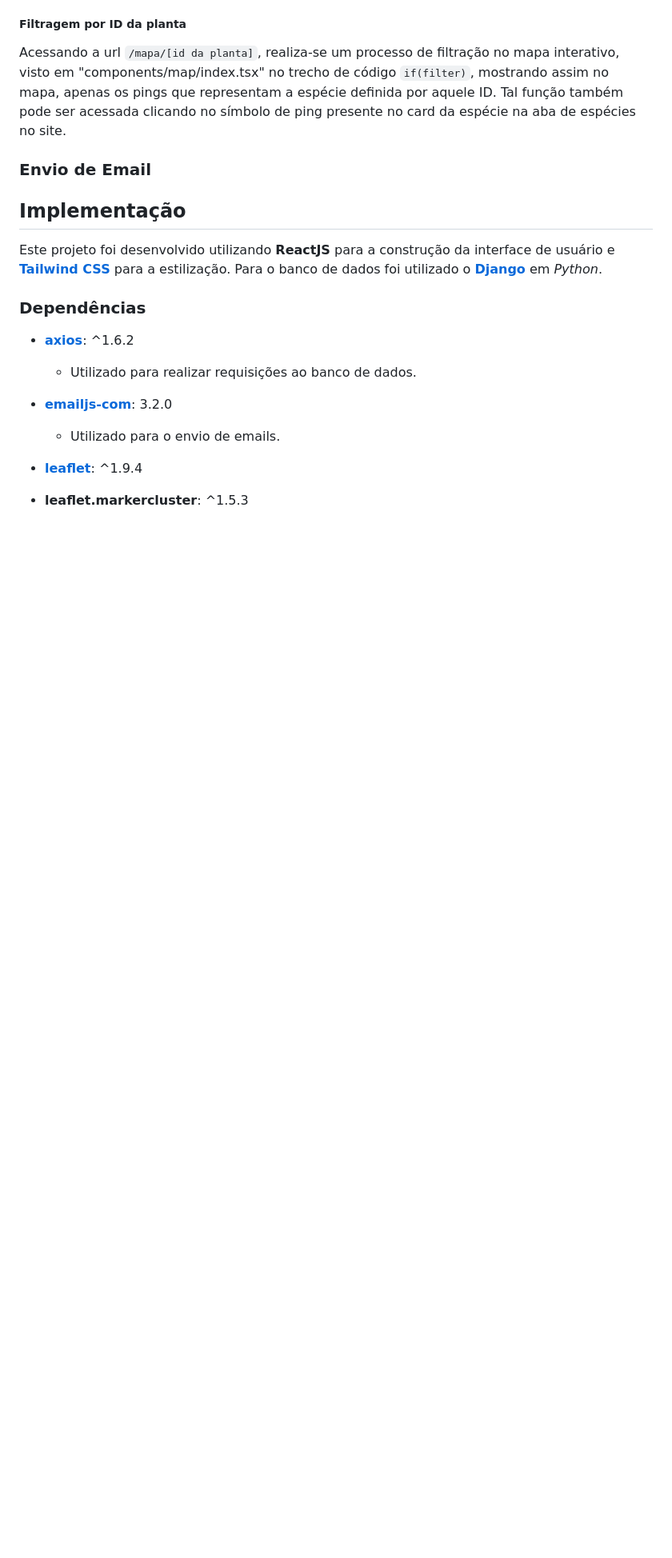
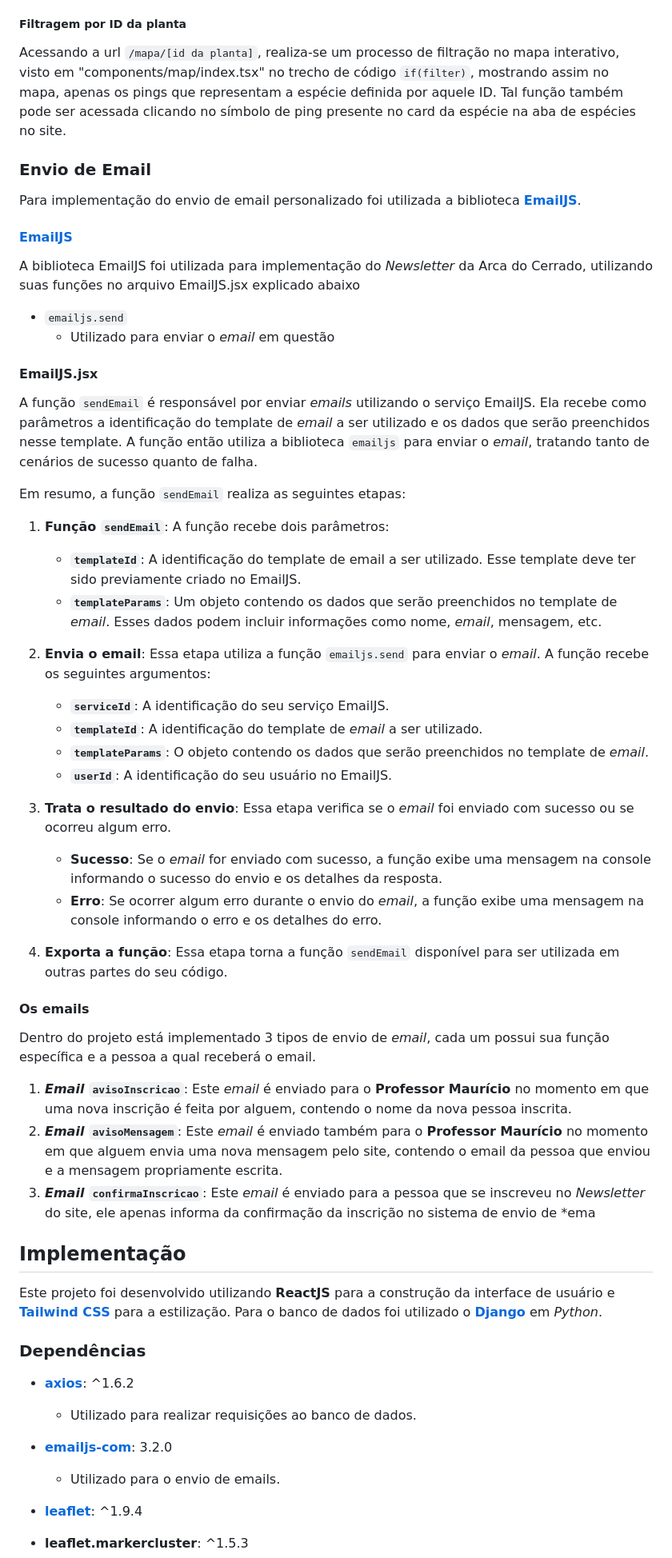
Before and after one commit to petbccufscar/arca-do-cerrado, a Markdown page: SPECIFICATIONS.md, the part around the change. Shown: that part at 80% size. GitHub-like rendering; blank space fills up the shorter version.

Commit message:
docs: update emailJS features

```diff
--- a/SPECIFICATIONS.md
+++ b/SPECIFICATIONS.md
@@ -45,6 +45,42 @@ Acessando a url `/mapa/[id da planta]`, realiza-se um processo de filtração no
 
 
 ### Envio de Email
+Para implementação do envio de email personalizado foi utilizada a biblioteca [**EmailJS**](https://www.emailjs.com/).
+
+#### [EmailJS](https://www.emailjs.com/)
+
+A biblioteca EmailJS foi utilizada para implementação do *Newsletter* da Arca do Cerrado, utilizando suas funções no arquivo EmailJS.jsx explicado abaixo
+ * `emailjs.send`
+    * Utilizado para enviar o *email* em questão
+
+#### EmailJS.jsx
+
+A função `sendEmail` é responsável por enviar *emails* utilizando o serviço EmailJS. Ela recebe como parâmetros a identificação do template de *email* a ser utilizado e os dados que serão preenchidos nesse template. A função então utiliza a biblioteca `emailjs` para enviar o *email*, tratando tanto de cenários de sucesso quanto de falha.
+
+Em resumo, a função `sendEmail` realiza as seguintes etapas:
+
+1.  **Função `sendEmail`**: A função recebe dois parâmetros:
+
+    -   **`templateId`**: A identificação do template de email a ser utilizado. Esse template deve ter sido previamente criado no EmailJS.
+    -   **`templateParams`**: Um objeto contendo os dados que serão preenchidos no template de *email*. Esses dados podem incluir informações como nome, *email*, mensagem, etc.
+2.  **Envia o email**: Essa etapa utiliza a função `emailjs.send` para enviar o *email*. A função recebe os seguintes argumentos:
+
+    -   **`serviceId`**: A identificação do seu serviço EmailJS.
+    -   **`templateId`**: A identificação do template de *email* a ser utilizado.
+    -   **`templateParams`**: O objeto contendo os dados que serão preenchidos no template de *email*.
+    -   **`userId`**: A identificação do seu usuário no EmailJS.
+3.  **Trata o resultado do envio**: Essa etapa verifica se o *email* foi enviado com sucesso ou se ocorreu algum erro.
+
+    -   **Sucesso**: Se o *email* for enviado com sucesso, a função exibe uma mensagem na console informando o sucesso do envio e os detalhes da resposta.
+    -   **Erro**: Se ocorrer algum erro durante o envio do *email*, a função exibe uma mensagem na console informando o erro e os detalhes do erro.
+4.  **Exporta a função**: Essa etapa torna a função `sendEmail` disponível para ser utilizada em outras partes do seu código.
+
+
+#### Os emails
+Dentro do projeto está implementado 3 tipos de envio de *email*, cada um possui sua função específica e a pessoa a qual receberá o email.
+1.  ***Email*  `avisoInscricao`**: Este *email* é enviado para o **Professor Maurício** no momento em que uma nova inscrição é feita por alguem, contendo o nome da nova pessoa inscrita.
+2. ***Email* `avisoMensagem`**:  Este *email* é enviado também para o **Professor Maurício** no momento em que alguem envia uma nova mensagem pelo site, contendo o email da pessoa que enviou e a mensagem propriamente escrita.
+3. ***Email* `confirmaInscricao`**: Este *email* é enviado para a pessoa que se inscreveu no *Newsletter* do site, ele apenas informa da confirmação da inscrição no sistema de envio de *ema
 
 
 ## Implementação
```
Also changed, not shown: 1 other file.
